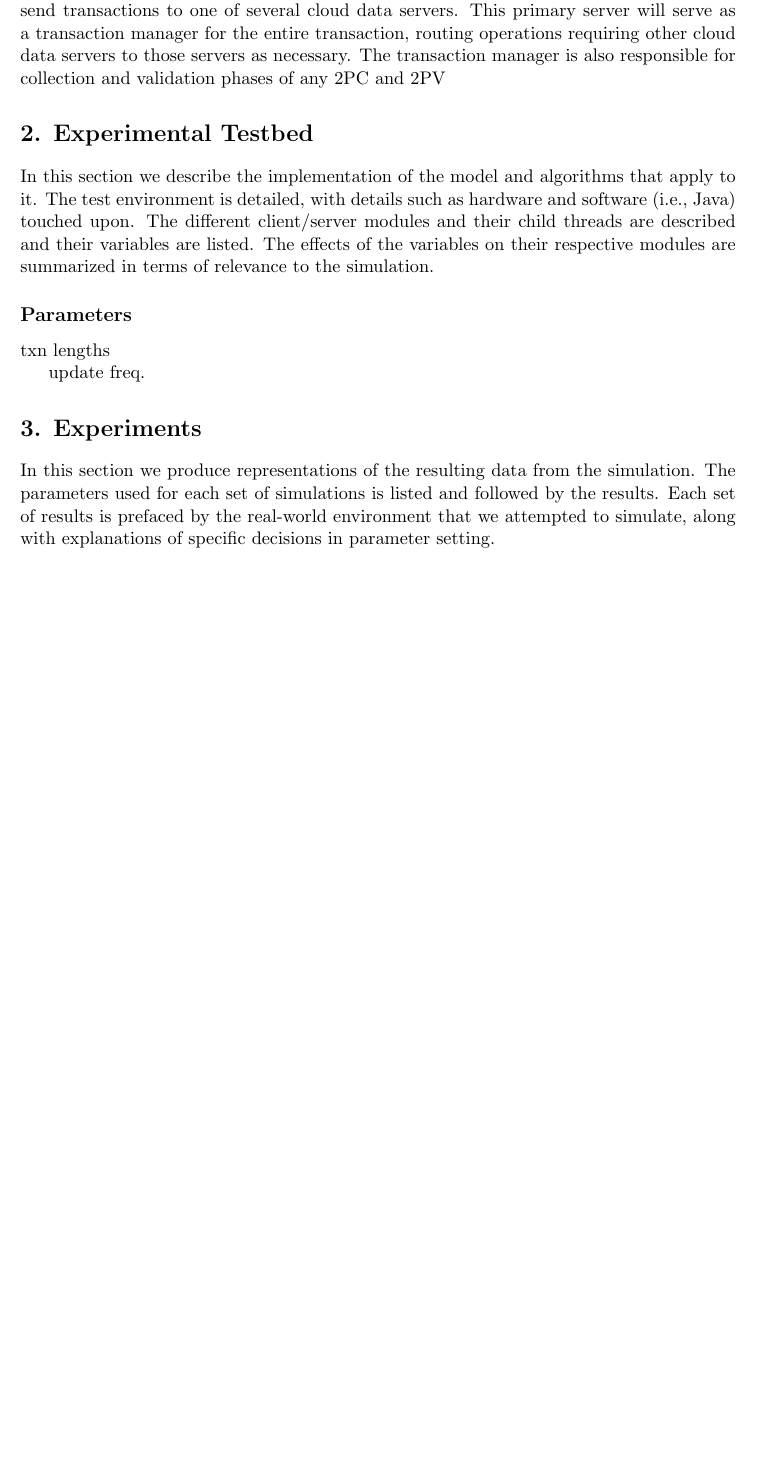
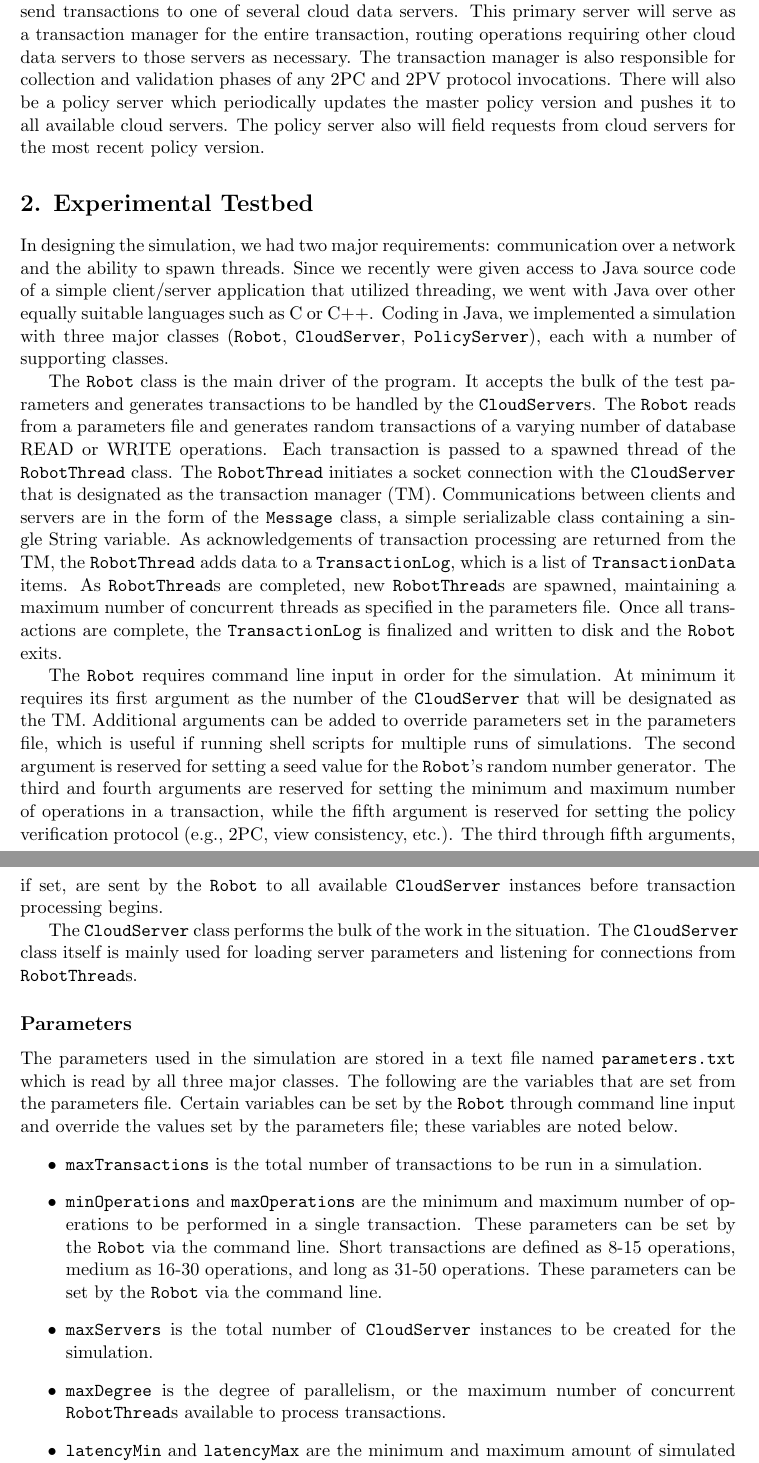
Before and after one commit to tuckertrainor/CloudDataSim, a LaTeX document (Documentation/epdcct.tex): part of page 3 of 10 before the commit and two parts of pages 3 and 4 of 11 after it, the two joined at a grey line, cut so that both start at the same text, the shorter picture padded with empty space. Compiled offline with pdfLaTeX.

Commit message:
adding content

```diff
--- a/Documentation/epdcct.tex
+++ b/Documentation/epdcct.tex
@@ -40,8 +35,23 @@ clients, servers, transaction flow
 
-To benchmark these protocols, we will record the interaction between experimental clients and servers as they process sample transactions. A robot-controlled client will send transactions to one of several cloud data servers. This primary server will serve as a transaction manager for the entire transaction, routing operations requiring other cloud data servers to those servers as necessary. The transaction manager is also responsible for collection and validation phases of any 2PC and 2PV
+To benchmark these protocols, we will record the interaction between experimental clients and servers as they process sample transactions. A robot-controlled client will send transactions to one of several cloud data servers. This primary server will serve as a transaction manager for the entire transaction, routing operations requiring other cloud data servers to those servers as necessary. The transaction manager is also responsible for collection and validation phases of any 2PC and 2PV protocol invocations. There will also be a policy server which periodically updates the master policy version and pushes it to all available cloud servers. The policy server also will field requests from cloud servers for the most recent policy version.
 \section{2. Experimental Testbed}
-In this section we describe the implementation of the model and algorithms that apply to it. The test environment is detailed, with details such as hardware and software (i.e., Java) touched upon. The different client/server modules and their child threads are described and their variables are listed. The effects of the variables on their respective modules are summarized in terms of relevance to the simulation.
+%%% Redo this paragraph or toss it
+%In this section we describe the implementation of the model and algorithms that apply to it. The test environment is detailed, with details such as hardware and software (i.e., Java) touched upon. The different client/server modules and their child threads are described and their variables are listed. The effects of the variables on their respective modules are summarized in terms of relevance to the simulation.
+
+In designing the simulation, we had two major requirements: communication over a network and the ability to spawn threads. Since we recently were given access to Java source code of a simple client/server application that utilized threading, we went with Java over other equally suitable languages such as C or C++. Coding in Java, we implemented a simulation with three major classes (\texttt{Robot}, \texttt{CloudServer}, \texttt{PolicyServer}), each with a number of supporting classes.
+
+The \texttt{Robot} class is the main driver of the program. It accepts the bulk of the test parameters and generates transactions to be handled by the \texttt{CloudServer}s. The \texttt{Robot} reads from a parameters file and generates random transactions of a varying number of database READ or WRITE operations. Each transaction is passed to a spawned thread of the \texttt{RobotThread} class. The \texttt{RobotThread} initiates a socket connection with the \texttt{CloudServer} that is designated as the transaction manager (TM). Communications between clients and servers are in the form of the \texttt{Message} class, a simple serializable class containing a single String variable. As acknowledgements of transaction processing are returned from the TM, the \texttt{RobotThread} adds data to a \texttt{TransactionLog}, which is a list of \texttt{TransactionData} items. As \texttt{RobotThread}s are completed, new \texttt{RobotThread}s are spawned, maintaining a maximum number of concurrent threads as specified in the parameters file. Once all transactions are complete, the \texttt{TransactionLog} is finalized and written to disk and the \texttt{Robot} exits.
+
+The \texttt{Robot} requires command line input in order for the simulation. At minimum it requires its first argument as the number of the \texttt{CloudServer} that will be designated as the TM. Additional arguments can be added to override parameters set in the parameters file, which is useful if running shell scripts for multiple runs of simulations. The second argument is reserved for setting a seed value for the \texttt{Robot}'s random number generator. The third and fourth arguments are reserved for setting the minimum and maximum number of operations in a transaction, while the fifth argument is reserved for setting the policy verification protocol (e.g., 2PC, view consistency, etc.). The third through fifth arguments, if set, are sent by the \texttt{Robot} to all available \texttt{CloudServer} instances before transaction processing begins.
+
+The \texttt{CloudServer} class performs the bulk of the work in the situation. The \texttt{CloudServer} class itself is mainly used for loading server parameters and listening for connections from \texttt{RobotThread}s.
+
 \subsection{Parameters}
-txn lengths
-
-update freq.
+The parameters used in the simulation are stored in a text file named \texttt{parameters.txt} which is read by all three major classes. The following are the variables that are set from the parameters file. Certain variables can be set by the \texttt{Robot} through command line input and override the values set by the parameters file; these variables are noted below.
+\begin{itemize}
+\item{}\texttt{maxTransactions} is the total number of transactions to be run in a simulation.
+\item{}\texttt{minOperations} and \texttt{maxOperations} are the minimum and maximum number of operations to be performed in a single transaction. These parameters can be set by the \texttt{Robot} via the command line. Short transactions are defined as 8-15 operations, medium as 16-30 operations, and long as 31-50 operations. These parameters can be set by the \texttt{Robot} via the command line.
+\item{}\texttt{maxServers} is the total number of \texttt{CloudServer} instances to be created for the simulation.
+\item{}\texttt{maxDegree} is the degree of parallelism, or the maximum number of concurrent \texttt{RobotThread}s available to process transactions.
+\item{}\texttt{latencyMin} and \texttt{latencyMax} are the minimum and maximum amount of simulated delay in milliseconds caused by network latency. LAN latency is defined as 5-25ms in our testbed. These variables are used by all three major classes.
+\item{}\texttt{verificationType} is an integer value representing which protocol to use (e.g., 2PC, view consistency, etc.) at commit time. This variable is used by all \texttt{CloudServer} instances and is sent over the network by the \texttt{Robot} at the beginning of the simulation. This parameter can be set by the \texttt{Robot} via the command line.
@@ -48,6 +63,9 @@ update freq.
 \section{3. Experiments}
 %%% Redo the opening paragraph
-In this section we produce representations of the resulting data from the simulation. The parameters used for each set of simulations is listed and followed by the results. Each set of results is prefaced by the real-world environment that we attempted to simulate, along with explanations of specific decisions in parameter setting.
+%In this section we produce representations of the resulting data from the simulation. The parameters used for each set of simulations is listed and followed by the results. Each set of results is prefaced by the real-world environment that we attempted to simulate, along with explanations of specific decisions in parameter setting.
+explain update freq.
+
+explain all parameter settings
 \subsection{A. Performance evaluation}
 \subsubsection{Transaction Cost}
 We represent transaction cost as the time in milliseconds that a transaction requires for completion. We performed simulations of all protocols for short transactions (see fig. \ref{ShortD}), medium transactions (see fig. \ref{MediumD}), and long transactions (see fig. \ref{LongD}). We began with a policy update frequency of 1,150ms and doubled the frequency for each subsequent set of runs up to 36,800ms. For each simulation we averaged the duration of each successfully committed transaction to provide a value of cost for view consistency, global consistency, and view consistency with second chance global consistency.
```
Also changed, not shown: PolicySim/parameters.txt (+1 -1 lines), Documentation/epdcct.pdf, Documentation/epdcct.tex (12 more changed lines).
